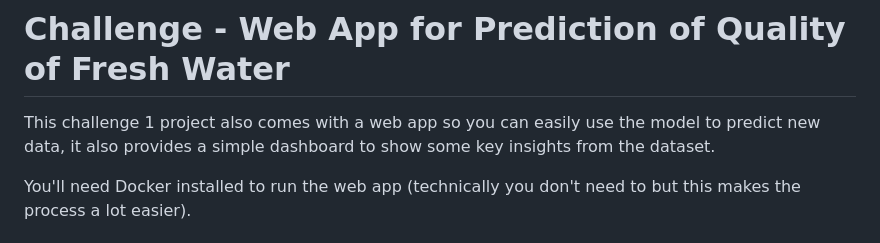
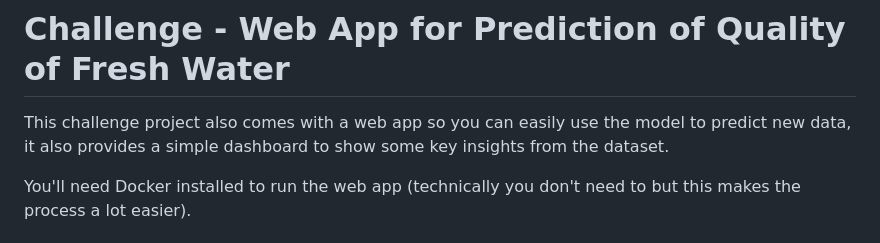
Before and after one commit to arpan-mondal/intel-oneapi-hackathon, a Markdown page: web-app.md, the part around the change. GitHub-like rendering.

```diff
--- a/web-app.md
+++ b/web-app.md
@@ -1,6 +1,6 @@
 # Challenge - Web App for Prediction of Quality of Fresh Water
 
-This challenge 1 project also comes with a web app so you can easily use the model to predict new data, it also provides a simple dashboard to show some key insights from the dataset.
+This challenge project also comes with a web app so you can easily use the model to predict new data, it also provides a simple dashboard to show some key insights from the dataset.
 
 You'll need Docker installed to run the web app (technically you don't need to but this makes the process a lot easier).
 
```
